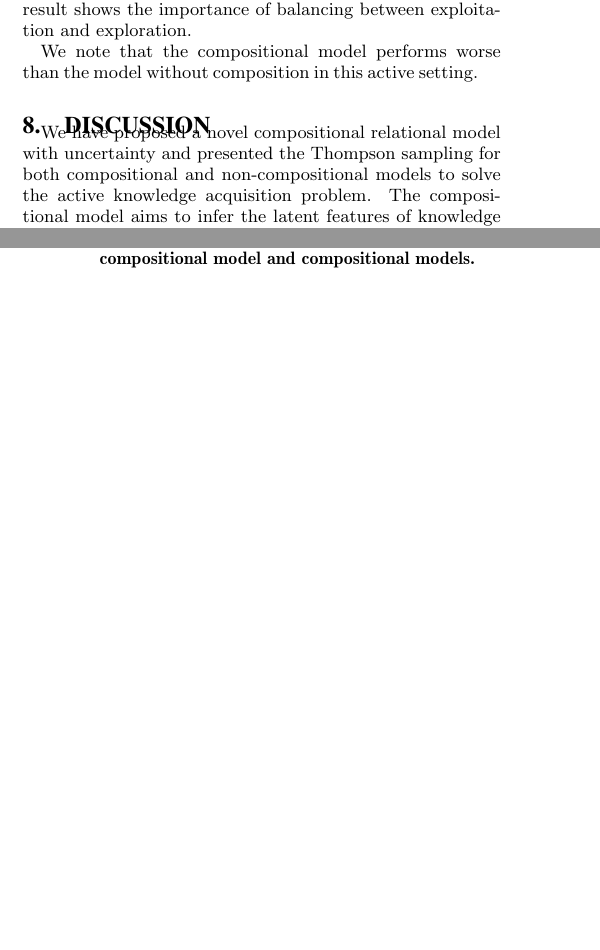
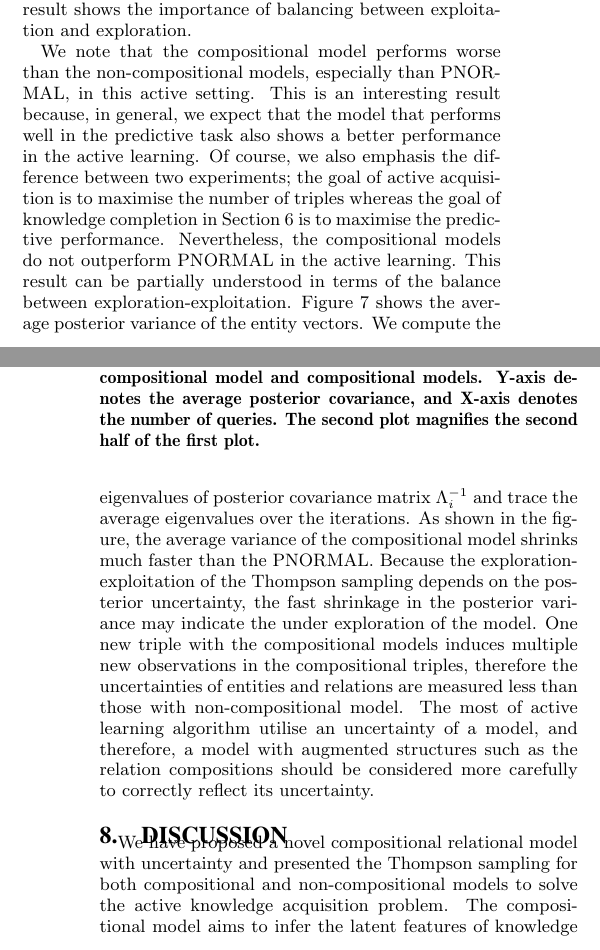
Before and after one commit to dongwookim-ml/almc, a LaTeX paper (paper/cikm2016/cikm2016.tex, which reads paper/cikm2016/experiments.tex): two parts of the columns of pages 7 and 8 of 10 before the commit and two parts of the columns of pages 7 and 8 of 11 after it, joined at a grey line, cut so that both start at the same text, the shorter picture padded with empty space. Compiled offline with pdfLaTeX.

Commit message:
add explanation of Figure 7

```diff
--- a/paper/cikm2016/experiments.tex
+++ b/paper/cikm2016/experiments.tex
@@ -267,11 +267,32 @@ the importance of balancing between exploitation and exploration.
 
 	\includegraphics[width=0.9\linewidth]{images/posterior_variance_trace_kinship.pdf}
 
-	\caption{\label{fig:pos_var} Trace plot of mean posterior variance of the non-compositional model and compositional models.}
+	\caption{\label{fig:pos_var} Trace plot of mean posterior variance of the non-compositional model and compositional models. Y-axis denotes the average posterior covariance, and X-axis denotes the number of queries. The second plot magnifies the second half of the first plot.}
 \end{figure}
 
-We note that the compositional model performs worse than the model without
-composition in this active setting.
+We note that the compositional model performs worse than the non-compositional models,
+especially than PNORMAL, in this active setting. This is an interesting result because,
+in general, we expect that the model that performs well in the predictive task also shows
+a better performance in the active learning.
+Of course, we also emphasis the difference between two experiments;
+the goal of active acquisition is to maximise the number of triples
+whereas the goal of knowledge completion in Section \ref{sec:exp1} is to maximise
+the predictive performance. Nevertheless, the compositional models do not outperform
+PNORMAL in the active learning.
+This result can be partially understood in terms of the balance between
+exploration-exploitation. Figure \ref{fig:pos_var} shows the average posterior variance of
+the entity vectors. We compute the eigenvalues of posterior covariance matrix $\Lambda_i^{-1}$
+and trace the average eigenvalues over the iterations.
+As shown in the figure, the average variance of the compositional model shrinks much faster
+than the PNORMAL. Because the exploration-exploitation of the Thompson sampling depends on the
+posterior uncertainty, the fast shrinkage in the posterior variance may indicate the under
+exploration of the model. One new triple with the compositional models induces multiple new
+observations in the compositional triples, therefore the uncertainties of entities and
+relations are measured less than those with non-compositional model. The most of active
+learning algorithm utilise an uncertainty of a model, and therefore, a model with augmented
+structures such as the relation compositions should be considered more carefully to correctly
+reflect its uncertainty.
+
 \eat{If the samples of the compositional model follows the posterior
 distribution, it may show the similar performance with the passive learning
 scenario, but this assumption does not always hold since the active sampling
```
